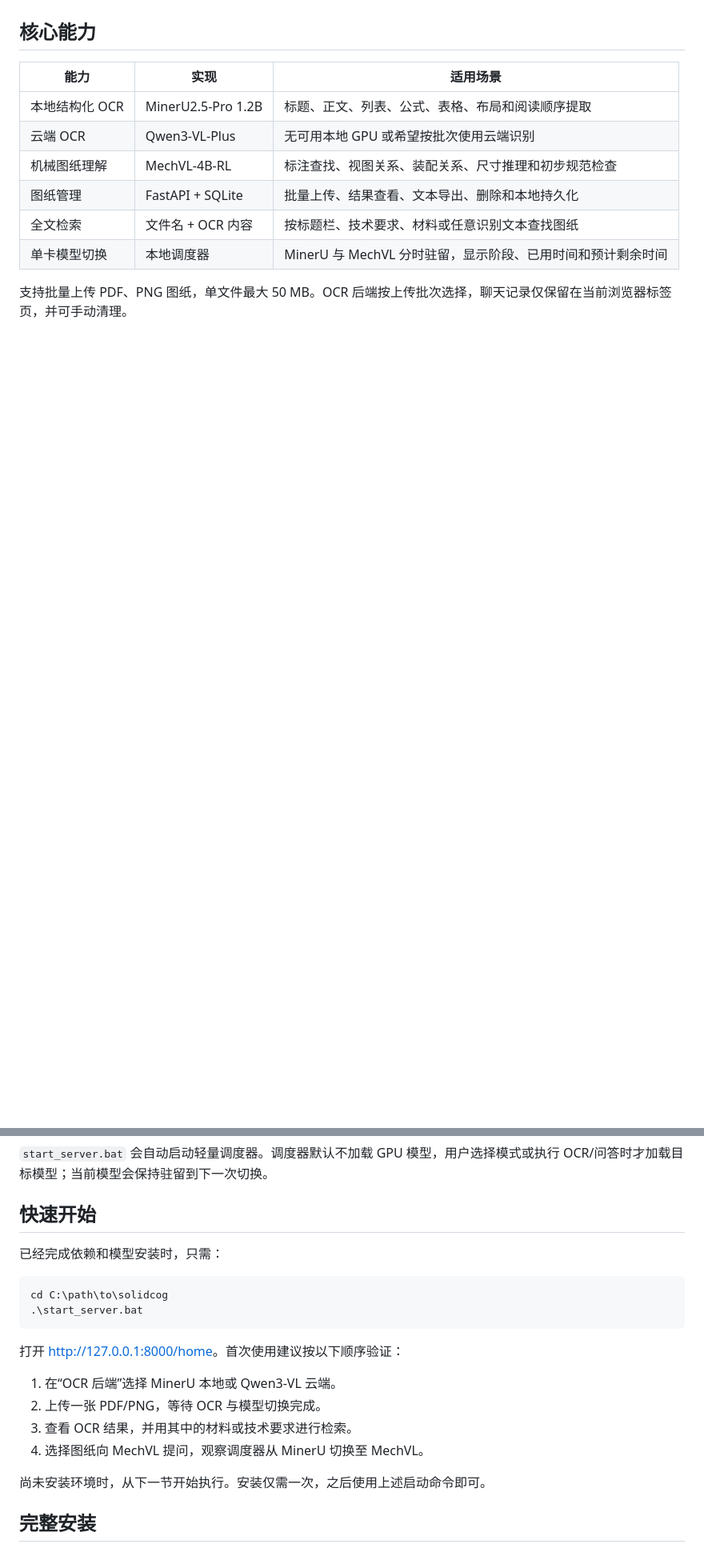
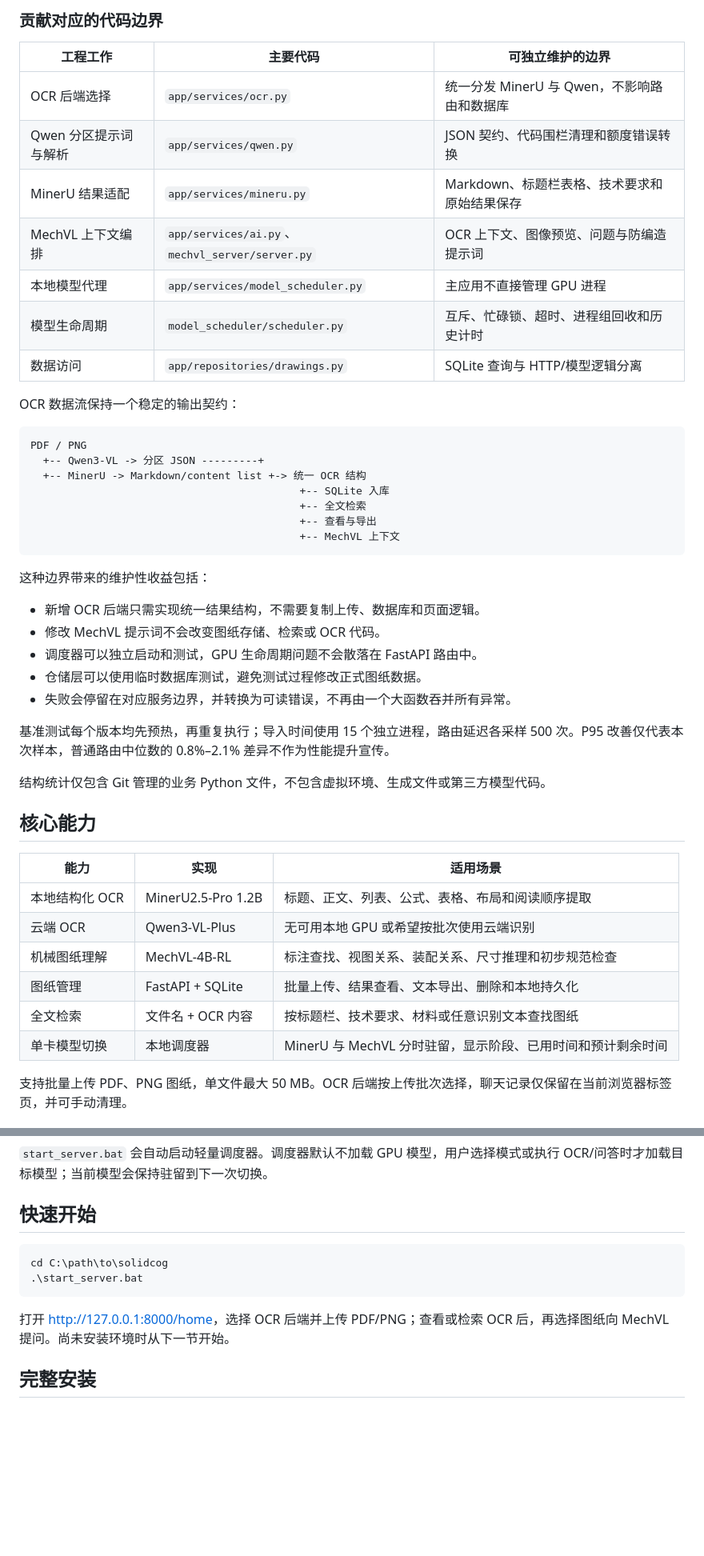
Before and after one commit to liu-Daniel7/solidcog, a Markdown page: README.md, 2 parts joined by grey strips. Shown at 80% size. Drawn GitHub-style; blank space fills up the shorter version.

````diff
--- a/README.md
+++ b/README.md
@@ -45,3 +91,38 @@ SolidCog 因此将任务拆分为三个层次：
+### 贡献对应的代码边界
+
+| 工程工作 | 主要代码 | 可独立维护的边界 |
+| --- | --- | --- |
+| OCR 后端选择 | `app/services/ocr.py` | 统一分发 MinerU 与 Qwen，不影响路由和数据库 |
+| Qwen 分区提示词与解析 | `app/services/qwen.py` | JSON 契约、代码围栏清理和额度错误转换 |
+| MinerU 结果适配 | `app/services/mineru.py` | Markdown、标题栏表格、技术要求和原始结果保存 |
+| MechVL 上下文编排 | `app/services/ai.py`、`mechvl_server/server.py` | OCR 上下文、图像预览、问题与防编造提示词 |
+| 本地模型代理 | `app/services/model_scheduler.py` | 主应用不直接管理 GPU 进程 |
+| 模型生命周期 | `model_scheduler/scheduler.py` | 互斥、忙碌锁、超时、进程组回收和历史计时 |
+| 数据访问 | `app/repositories/drawings.py` | SQLite 查询与 HTTP/模型逻辑分离 |
+
+OCR 数据流保持一个稳定的输出契约：
+
+```text
+PDF / PNG
+  +-- Qwen3-VL -> 分区 JSON ---------+
+  +-- MinerU -> Markdown/content list +-> 统一 OCR 结构
+                                           +-- SQLite 入库
+                                           +-- 全文检索
+                                           +-- 查看与导出
+                                           +-- MechVL 上下文
+```
+
+这种边界带来的维护性收益包括：
+
+- 新增 OCR 后端只需实现统一结果结构，不需要复制上传、数据库和页面逻辑。
+- 修改 MechVL 提示词不会改变图纸存储、检索或 OCR 代码。
+- 调度器可以独立启动和测试，GPU 生命周期问题不会散落在 FastAPI 路由中。
+- 仓储层可以使用临时数据库测试，避免测试过程修改正式图纸数据。
+- 失败会停留在对应服务边界，并转换为可读错误，不再由一个大函数吞并所有异常。
+
+基准测试每个版本均先预热，再重复执行；导入时间使用 15 个独立进程，路由延迟各采样 500 次。P95 改善仅代表本次样本，普通路由中位数的 0.8%–2.1% 差异不作为性能提升宣传。
+
+结构统计仅包含 Git 管理的业务 Python 文件，不包含虚拟环境、生成文件或第三方模型代码。
 
 ## 核心能力
 
@@ -170,21 +251,12 @@ MinerU2.5 论文还报告了其在多栏、表格、旧扫描件、页眉页脚
 
 ## 快速开始
 
-已经完成依赖和模型安装时，只需：
-
 ```powershell
 cd C:\path\to\solidcog
 .\start_server.bat
 ```
 
-打开 <http://127.0.0.1:8000/home>。首次使用建议按以下顺序验证：
-
-1. 在“OCR 后端”选择 MinerU 本地或 Qwen3-VL 云端。
-2. 上传一张 PDF/PNG，等待 OCR 与模型切换完成。
-3. 查看 OCR 结果，并用其中的材料或技术要求进行检索。
-4. 选择图纸向 MechVL 提问，观察调度器从 MinerU 切换至 MechVL。
-
-尚未安装环境时，从下一节开始执行。安装仅需一次，之后使用上述启动命令即可。
+打开 <http://127.0.0.1:8000/home>，选择 OCR 后端并上传 PDF/PNG；查看或检索 OCR 后，再选择图纸向 MechVL 提问。尚未安装环境时从下一节开始。
 
 ## 完整安装
 
````
Also changed, not shown: other parts of README.md (+56 -108 lines).
